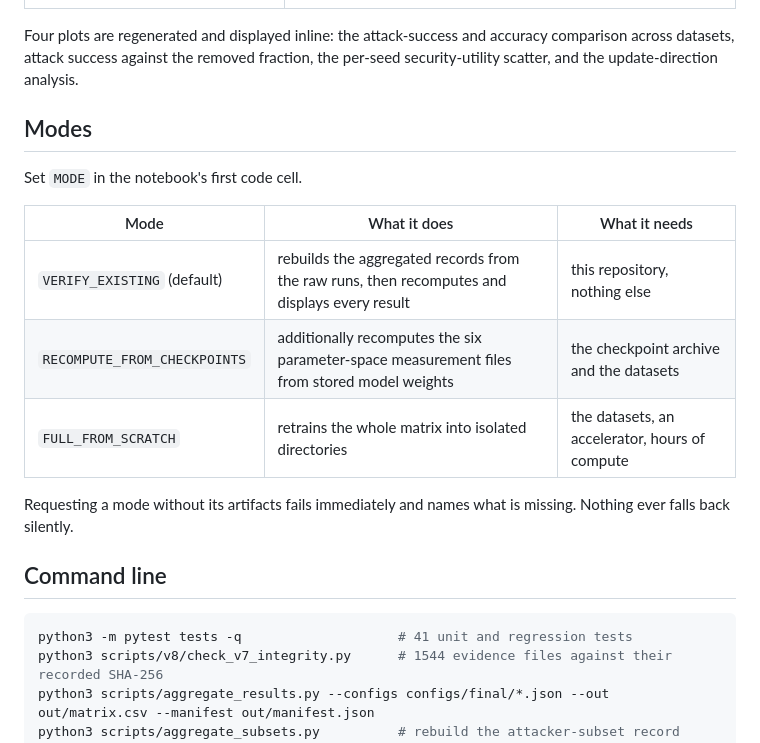
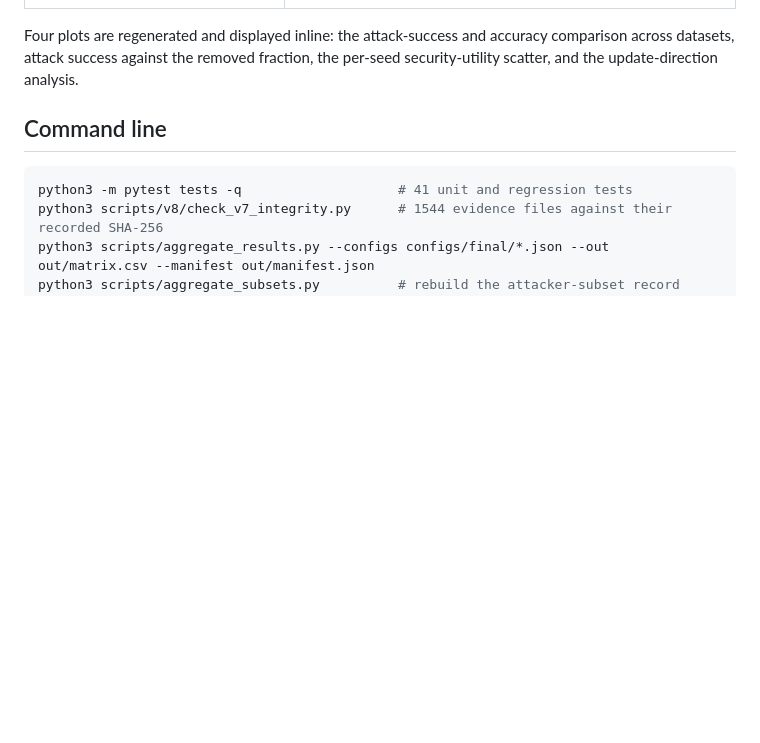
Before and after one commit to abbasyazdinejad/Backdoor_Preservation_FU, a Markdown page: README.md, the part around one of its changes. Drawn GitHub-style; blank space fills up the shorter version.

```diff
--- a/README.md
+++ b/README.md
@@ -70,17 +70,6 @@ ablations, the baselines, a verification map and a summary.
 Four plots are regenerated and displayed inline: the attack-success and accuracy comparison across datasets, attack
 success against the removed fraction, the per-seed security-utility scatter, and the update-direction analysis.
 
-## Modes
-
-Set `MODE` in the notebook's first code cell.
-
-| Mode | What it does | What it needs |
-|---|---|---|
-| `VERIFY_EXISTING` (default) | rebuilds the aggregated records from the raw runs, then recomputes and displays every result | this repository, nothing else |
-| `RECOMPUTE_FROM_CHECKPOINTS` | additionally recomputes the six parameter-space measurement files from stored model weights | the checkpoint archive and the datasets |
-| `FULL_FROM_SCRATCH` | retrains the whole matrix into isolated directories | the datasets, an accelerator, hours of compute |
-
-Requesting a mode without its artifacts fails immediately and names what is missing. Nothing ever falls back silently.
 
 ## Command line
 
```
Also changed, not shown: other parts of README.md (+0 -27 lines).
